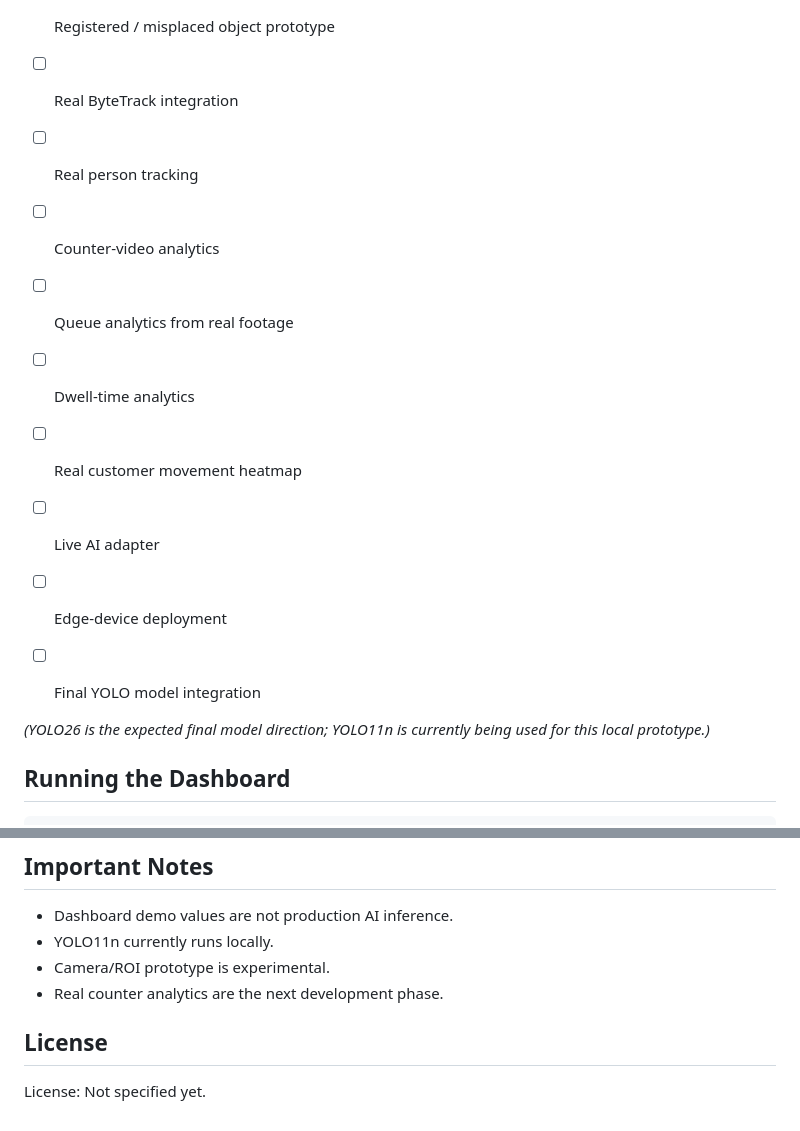
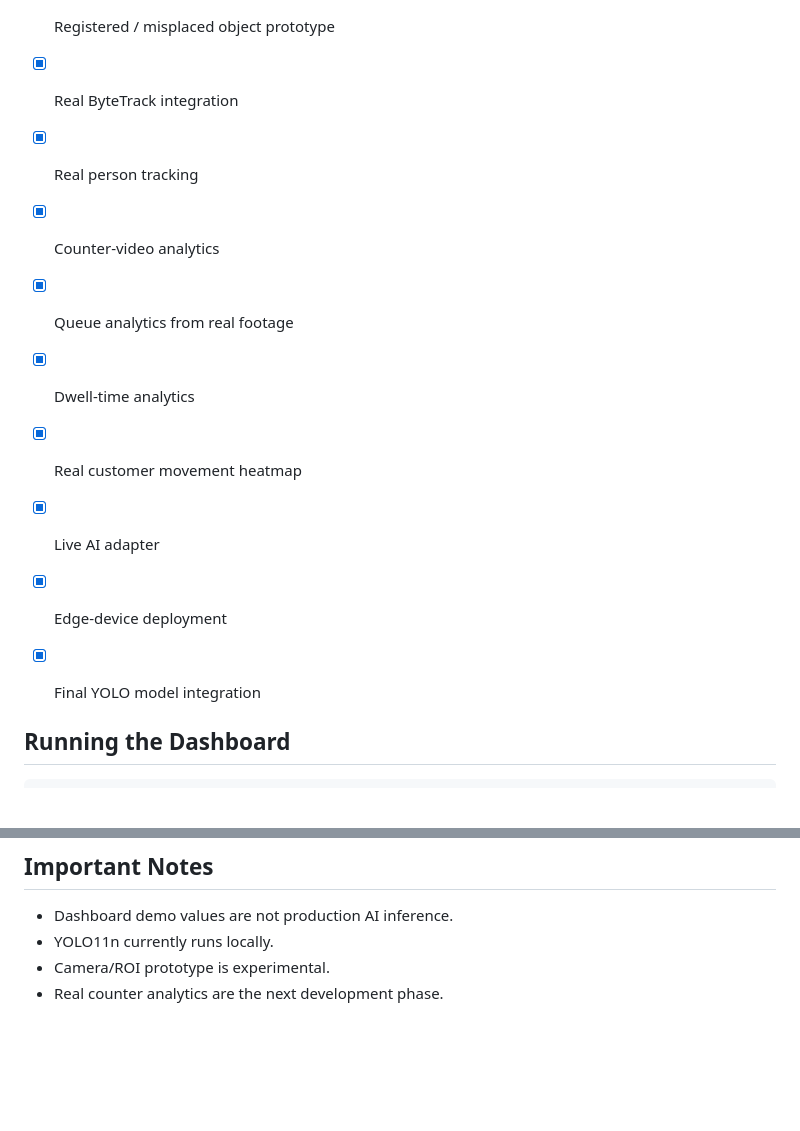
Before and after one commit to bytaritarunraj-2609/retail-edge-ai-dashboard, a Markdown page: README.md, 2 parts joined by grey strips. GitHub-like rendering; blank space fills up the shorter version.

```diff
--- a/README.md
+++ b/README.md
@@ -146,17 +146,15 @@ This optimizes edge-device processing capacity by only performing full inference
 - [x] Flexible ROI
 - [x] Registered / misplaced object prototype
 
-- [ ] Real ByteTrack integration
-- [ ] Real person tracking
-- [ ] Counter-video analytics
-- [ ] Queue analytics from real footage
-- [ ] Dwell-time analytics
-- [ ] Real customer movement heatmap
-- [ ] Live AI adapter
-- [ ] Edge-device deployment
-- [ ] Final YOLO model integration
-
-*(YOLO26 is the expected final model direction; YOLO11n is currently being used for this local prototype.)*
+- [x] Real ByteTrack integration
+- [x] Real person tracking
+- [x] Counter-video analytics
+- [x] Queue analytics from real footage
+- [x] Dwell-time analytics
+- [x] Real customer movement heatmap
+- [x] Live AI adapter
+- [x] Edge-device deployment
+- [x] Final YOLO model integration
 
 ## Running the Dashboard
 
@@ -210,7 +208,3 @@ retail-edge-dashboard/
 - YOLO11n currently runs locally.
 - Camera/ROI prototype is experimental.
 - Real counter analytics are the next development phase.
-
-## License
-
-License: Not specified yet.
```
